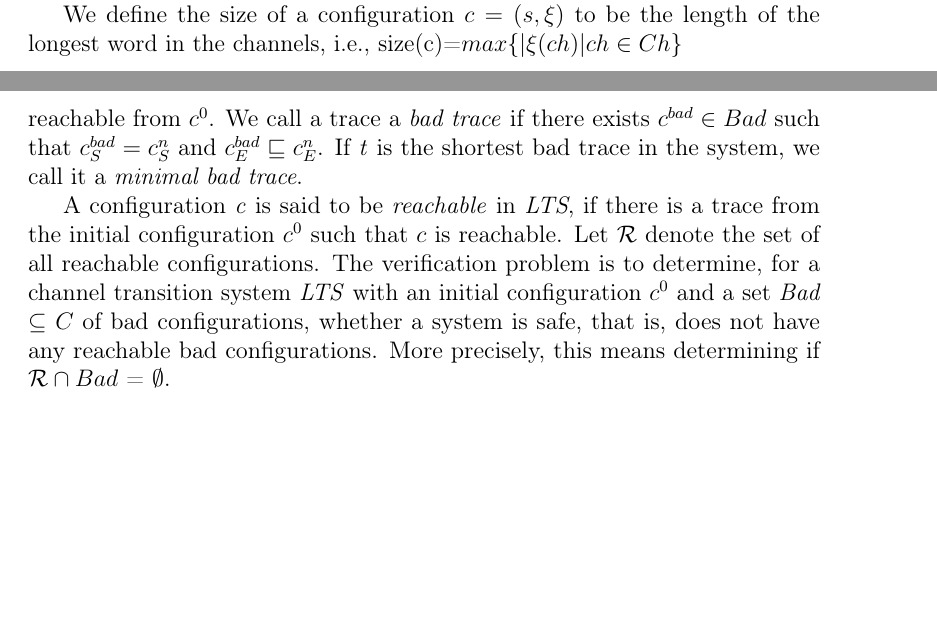
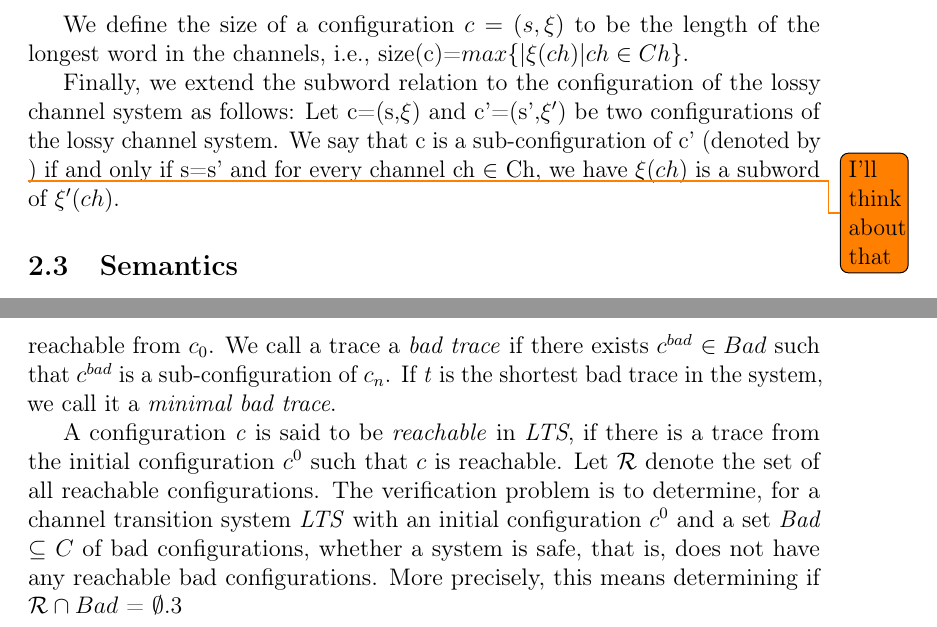
Before and after one commit to sharyari/exjobb, a LaTeX paper (report/report.tex, which reads report/definitions.tex): two parts of pages 7 and 11 of 31 before the commit and two parts of pages 8 and 11 of 31 after it, joined at a grey line, cut so that both start at the same text, the shorter picture padded with empty space. Compiled offline with pdfLaTeX.

Commit message:
Last change

```diff
--- a/report/definitions.tex
+++ b/report/definitions.tex
@@ -54,9 +54,11 @@ Let $\xi : Ch \rightarrow \Sigma^*$ be a function that maps the content of each
 %For a sequence of evaluations $W = (w_1, w_2 \cdots w_n)$ we use $w_i$ to denote the $i$:th evaluation in the sequence.
 Let $c=(s,\xi)$ be a configuration. We use $state(c)$ and $eval(c)$  to denote the state and the evaluation in $c$, respectively and use the shorthand $c_{S} = state(c)$ and $c_{E} = eval(c)$ for a configuration $c$.
 
-Let $\xi^0$ denote the empty channel evaluation such that for each channel ch $\in$ Ch, we $\xi^0(ch)=\epsilon$, that is $\xi^0$ = $\Set{\epsilon,\epsilon\cdots\epsilon}$. We define $c^0$ to be the initial configuration $\conf{s^0, \xi^0}$, i.e. the configuration with all processes in their initial state and all channel evaluations being the empty word.
+Let $\xi^0$ denote the empty channel evaluation such that for each channel ch $\in$ Ch, we $\xi^0(ch)=\epsilon$. We define $c^0$ to be the initial configuration $\conf{s^0, \xi^0}$, i.e. the configuration with all processes in their initial state and all channel evaluations being the empty word.
 
-We define the size of a configuration $c = (s,\xi)$ to be the length of the longest word in the channels, i.e., size(c)=$max\{|\xi(ch)| ch \in Ch\}$
+We define the size of a configuration $c = (s,\xi)$ to be the length of the longest word in the channels, i.e., size(c)=$max\{|\xi(ch)| ch \in Ch\}$.
+
+Finally, we extend the subword relation to the configuration of the lossy channel system as follows: Let c=(s,$\xi$) and c'=(s',$\xi'$) be two configurations of the lossy channel system. We say that c is a sub-configuration of c' (denoted by \todo{I'll think about that}) if and only if s=s' and for every channel ch $\in$ Ch, we have $\xi(ch)$ is a subword of $\xi'(ch)$.
 
 \subsection{Semantics}
 \label{LTS}
@@ -150,9 +152,9 @@ Let $c = \conf{s,\xi}$ be a configuration of the alternating bit protocol, with
 Although the channel system has a finite number of transitions (listed above) between states, the transition system has an infinite number of transitions between configurations, as these depend also on the evaluations. An example of such a transition $\conf{s_2,r_1,01,10}$, $ch_M!1$, $\conf{s_2,r_1,011,10}\rangle$.
 
 \subsubsection{The Verification Problem}
-A channel system can potentially reach a \e{bad} state, i.e. a state representing unintended behaviour. Suppose $Bad$ is a set of bad configurations of a lossy transition system \e{LTS}, as defined in \ref{LTS}. We call a sequence \e{t} = $c^0c^1\cdots c^n$ of configurations a \e{trace}, if $c^i \rightarrow c^{i+1}, 0 \leq i \leq (n-1)$ and we say that $c^n$ is reachable from $c^0$. We call a trace a \e{bad trace} if there exists $c^{bad} \in Bad$ such that $c^{bad}_S = c^n_S$ and $c^{bad}_E \subword c^{n}_E$. If \e{t} is the shortest bad trace in the system, we call it a \e{minimal bad trace}.
+A channel system can potentially reach a \e{bad} state, i.e. a state representing unintended behaviour. Suppose $Bad$ is a set of bad configurations of a lossy transition system \e{LTS}, as defined in \ref{LTS}. We call a sequence \e{t} = $c_0c_1\cdots c_n$ of configurations a \e{trace}, if $c_i \rightarrow c_{i+1}, 0 \leq i \leq (n-1)$ and we say that $c_n$ is reachable from $c_0$. We call a trace a \e{bad trace} if there exists $c^{bad}$ $\in Bad$ such that $c^{bad}$ is a sub-configuration of $c_n$. If \e{t} is the shortest bad trace in the system, we call it a \e{minimal bad trace}.
 
-A configuration \e{c} is said to be \emph{reachable} in \e{LTS}, if there is a trace from the initial configuration $c^0$ such that $c$ is reachable. Let $\mathcal{R}$ denote the set of all reachable configurations. The verification problem is to determine, for a channel transition system \e{LTS} with an initial configuration $c^0$ and a set \e{Bad} $\subseteq$ $C$ of bad configurations, whether a system is safe, that is, does not have any reachable bad configurations. More precisely, this means determining if $\mathcal{R} \cap Bad$ = $\emptyset$.
+A configuration \e{c} is said to be \emph{reachable} in \e{LTS}, if there is a trace from the initial configuration $c^0$ such that $c$ is reachable. Let $\mathcal{R}$ denote the set of all reachable configurations. The verification problem is to determine, for a channel transition system \e{LTS} with an initial configuration $c^0$ and a set \e{Bad} $\subseteq$ $C$ of bad configurations, whether a system is safe, that is, does not have any reachable bad configurations. More precisely, this means determining if $\mathcal{R} \cap Bad$ = $\emptyset$.3
 
 %I MIGHT WANT THIS AGAIN
 %We assume that \e{Bad} is the upward closure $\{c$ | $ c \in B: b \sqsubseteq c\}$ of a given \e{finite} set of \e{minimal bad configurations}.
```
Also changed, not shown: report/report.pdf, report/definitions.tex (2 more changed lines).
